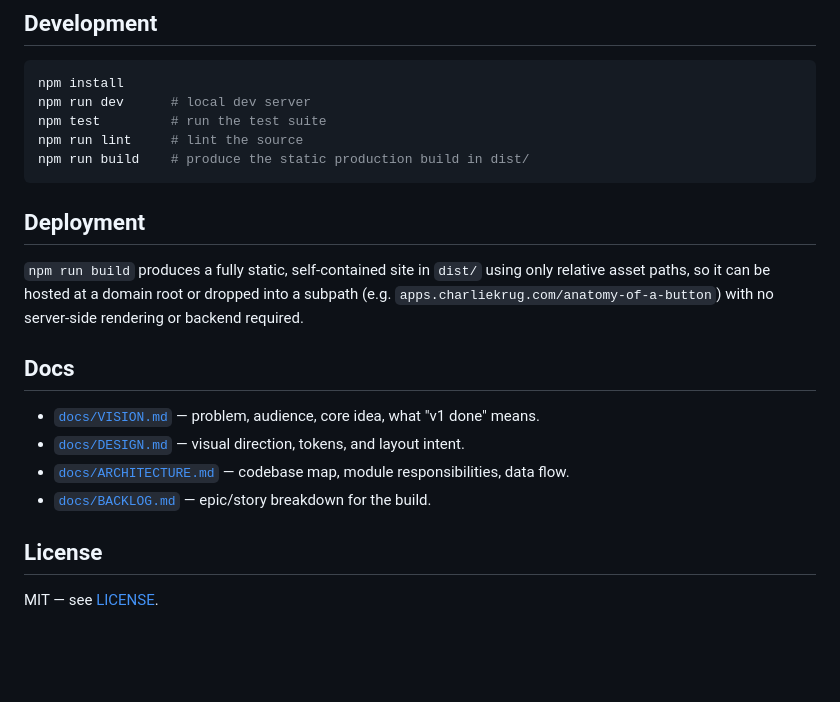
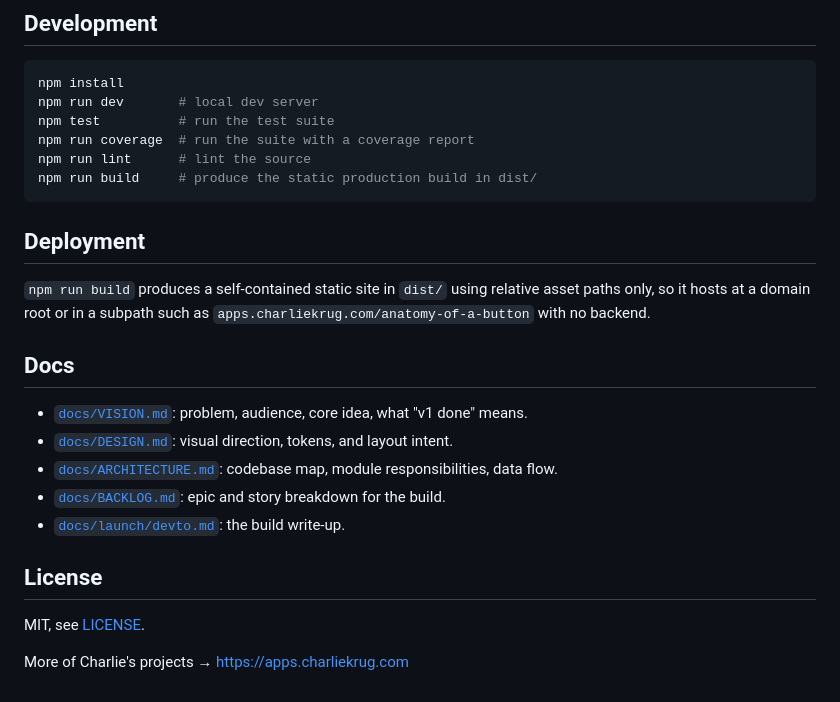
Before and after one commit to ctkrug/anatomy-of-a-button, a Markdown page: README.md, the part around one of its changes. Rendered like a GitHub page; blank space fills up the shorter version.

````diff
--- a/README.md
+++ b/README.md
@@ -52,25 +59,29 @@ project is built toward.
 
 ```sh
 npm install
-npm run dev      # local dev server
-npm test         # run the test suite
-npm run lint     # lint the source
-npm run build    # produce the static production build in dist/
+npm run dev       # local dev server
+npm test          # run the test suite
+npm run coverage  # run the suite with a coverage report
+npm run lint      # lint the source
+npm run build     # produce the static production build in dist/
 ```
 
 ## Deployment
 
-`npm run build` produces a fully static, self-contained site in `dist/` using only relative
-asset paths, so it can be hosted at a domain root or dropped into a subpath (e.g.
-`apps.charliekrug.com/anatomy-of-a-button`) with no server-side rendering or backend required.
+`npm run build` produces a self-contained static site in `dist/` using relative asset paths
+only, so it hosts at a domain root or in a subpath such as
+`apps.charliekrug.com/anatomy-of-a-button` with no backend.
 
 ## Docs
 
-- [`docs/VISION.md`](docs/VISION.md) — problem, audience, core idea, what "v1 done" means.
-- [`docs/DESIGN.md`](docs/DESIGN.md) — visual direction, tokens, and layout intent.
-- [`docs/ARCHITECTURE.md`](docs/ARCHITECTURE.md) — codebase map, module responsibilities, data flow.
-- [`docs/BACKLOG.md`](docs/BACKLOG.md) — epic/story breakdown for the build.
+- [`docs/VISION.md`](docs/VISION.md): problem, audience, core idea, what "v1 done" means.
+- [`docs/DESIGN.md`](docs/DESIGN.md): visual direction, tokens, and layout intent.
+- [`docs/ARCHITECTURE.md`](docs/ARCHITECTURE.md): codebase map, module responsibilities, data flow.
+- [`docs/BACKLOG.md`](docs/BACKLOG.md): epic and story breakdown for the build.
+- [`docs/launch/devto.md`](docs/launch/devto.md): the build write-up.
 
 ## License
 
-MIT — see [LICENSE](LICENSE).
+MIT, see [LICENSE](LICENSE).
+
+More of Charlie's projects → https://apps.charliekrug.com
````
Also changed, not shown: other parts of README.md (+42 -35 lines), docs/screenshot.png (added).
